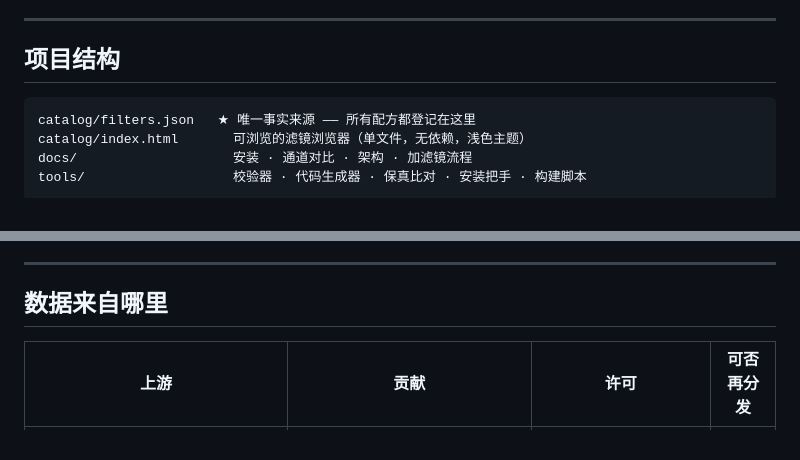
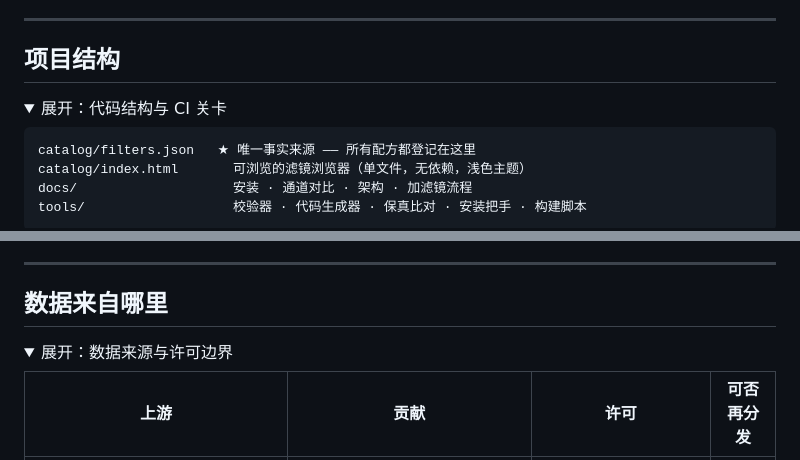
Before and after one commit to HairuoLiu/sony-sooc-recipes, a Markdown page: README.zh-CN.md, 2 parts joined by grey strips. GitHub-like rendering; folded sections open.

````diff
--- a/README.zh-CN.md
+++ b/README.zh-CN.md
@@ -227,6 +244,10 @@ DRO、图片效果，外加一个索尼从未在菜单里公开的色彩矩阵
 ---
 
 ## 项目结构
+
+<details>
+<summary>展开：代码结构与 CI 关卡</summary>
+
 
 ```
 catalog/filters.json   ★ 唯一事实来源 —— 所有配方都登记在这里
@@ -272,6 +295,10 @@ tools/                   校验器 · 代码生成器 · 保真比对 · 安装
 ---
 
 ## 数据来自哪里
+
+<details>
+<summary>展开：数据来源与许可边界</summary>
+
 
 | 上游 | 贡献 | 许可 | 可否再分发 |
 |---|---|---|---|
````
Also changed, not shown: other parts of README.zh-CN.md (+21 -0 lines), README.md (+29 -0 lines).
